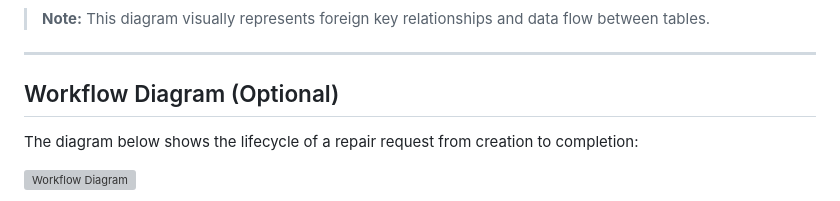
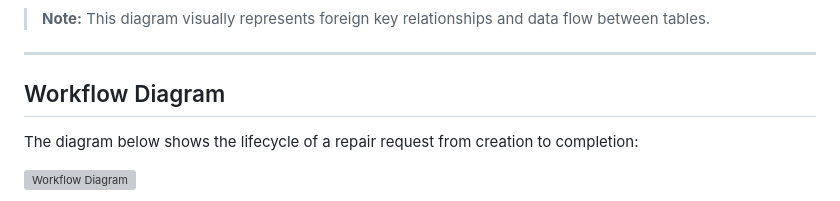
Before and after one commit to bloom-07/Society_Repair_Management_WEB, a Markdown page: README.md, the part around the change. Rendered like a GitHub page; grey boxes are pictures that could not be loaded.

```diff
--- a/README.md
+++ b/README.md
@@ -65,7 +65,7 @@ The following ER diagram shows the relationships between residents, repair reque
 
 ---
 
-## Workflow Diagram (Optional)
+## Workflow Diagram
 
 The diagram below shows the lifecycle of a repair request from creation to completion:
 
```
